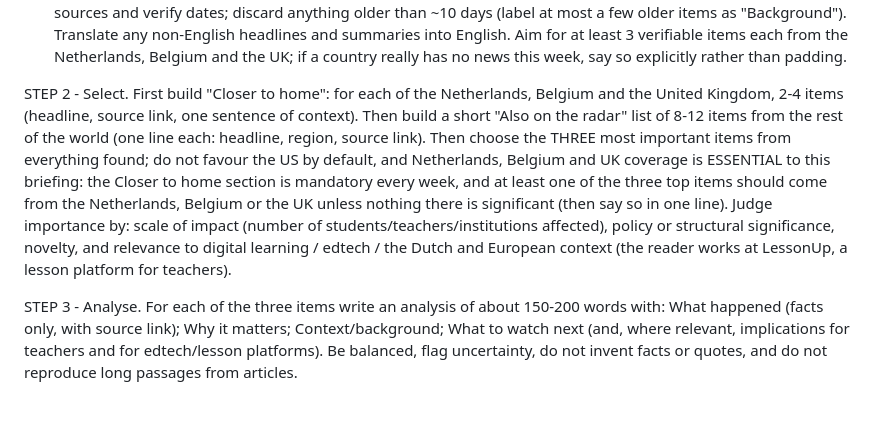
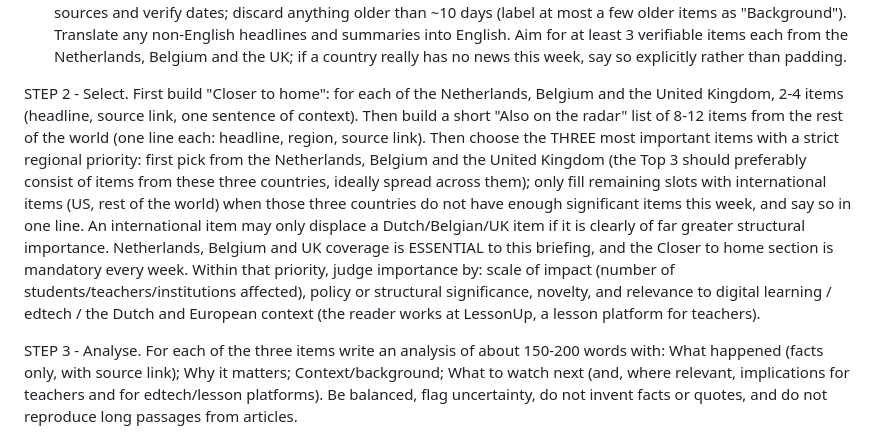
Before and after one commit to gsleraar-hue/education-radar, a Markdown page: prompt.md, the part around the change. Drawn GitHub-style; blank space fills up the shorter version.

Commit message:
Prioritise NL, BE, UK for the Top 3
Co-Authored-By: Claude Sonnet 5.5 <noreply@anthropic.com>

```diff
--- a/prompt.md
+++ b/prompt.md
@@ -12,7 +12,7 @@ STEP 1 - Gather. Use WebSearch (mode "standard"; send several searches in the sa
 - Rest of the world: K-12 and primary/secondary policy; higher education and research funding; edtech and AI in education (regulation, new tools, cheating/assessment debates); teacher workforce (shortages, pay, strikes); curriculum and assessment reform; inclusion, wellbeing and safety; international reports (OECD, UNESCO, World Bank, PISA/TALIS, EU). Include the US, Asia-Pacific, Africa, Latin America and the Middle East, using sources such as Education Week, Inside Higher Ed, The 74, EdSurge, Chalkbeat, UNESCO, OECD.
 Prefer primary or reputable sources and verify dates; discard anything older than ~10 days (label at most a few older items as "Background"). Translate any non-English headlines and summaries into English. Aim for at least 3 verifiable items each from the Netherlands, Belgium and the UK; if a country really has no news this week, say so explicitly rather than padding.
 
-STEP 2 - Select. First build "Closer to home": for each of the Netherlands, Belgium and the United Kingdom, 2-4 items (headline, source link, one sentence of context). Then build a short "Also on the radar" list of 8-12 items from the rest of the world (one line each: headline, region, source link). Then choose the THREE most important items from everything found; do not favour the US by default, and Netherlands, Belgium and UK coverage is ESSENTIAL to this briefing: the Closer to home section is mandatory every week, and at least one of the three top items should come from the Netherlands, Belgium or the UK unless nothing there is significant (then say so in one line). Judge importance by: scale of impact (number of students/teachers/institutions affected), policy or structural significance, novelty, and relevance to digital learning / edtech / the Dutch and European context (the reader works at LessonUp, a lesson platform for teachers).
+STEP 2 - Select. First build "Closer to home": for each of the Netherlands, Belgium and the United Kingdom, 2-4 items (headline, source link, one sentence of context). Then build a short "Also on the radar" list of 8-12 items from the rest of the world (one line each: headline, region, source link). Then choose the THREE most important items with a strict regional priority: first pick from the Netherlands, Belgium and the United Kingdom (the Top 3 should preferably consist of items from these three countries, ideally spread across them); only fill remaining slots with international items (US, rest of the world) when those three countries do not have enough significant items this week, and say so in one line. An international item may only displace a Dutch/Belgian/UK item if it is clearly of far greater structural importance. Netherlands, Belgium and UK coverage is ESSENTIAL to this briefing, and the Closer to home section is mandatory every week. Within that priority, judge importance by: scale of impact (number of students/teachers/institutions affected), policy or structural significance, novelty, and relevance to digital learning / edtech / the Dutch and European context (the reader works at LessonUp, a lesson platform for teachers).
 
 STEP 3 - Analyse. For each of the three items write an analysis of about 150-200 words with: What happened (facts only, with source link); Why it matters; Context/background; What to watch next (and, where relevant, implications for teachers and for edtech/lesson platforms). Be balanced, flag uncertainty, do not invent facts or quotes, and do not reproduce long passages from articles.
 
```
